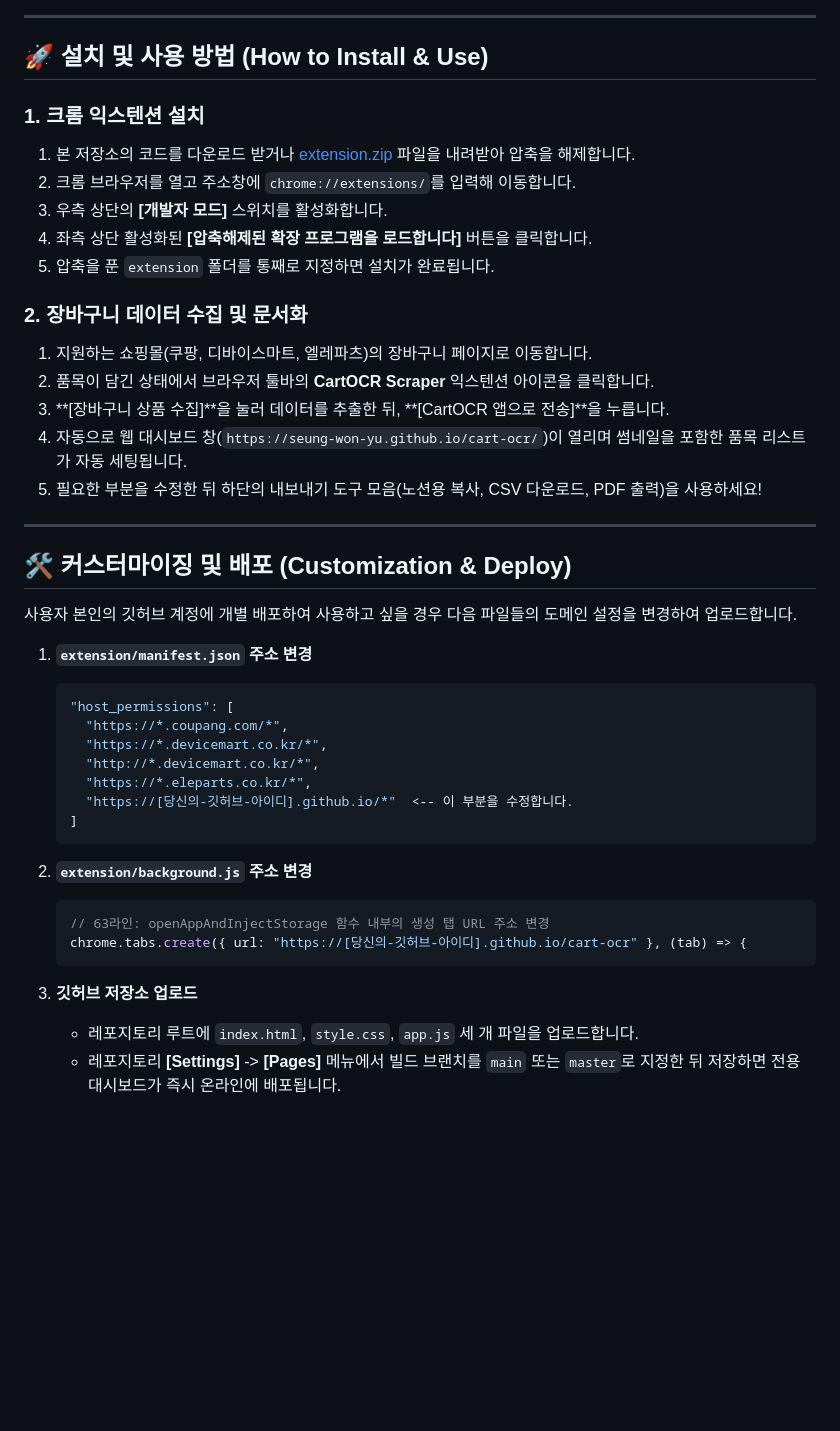
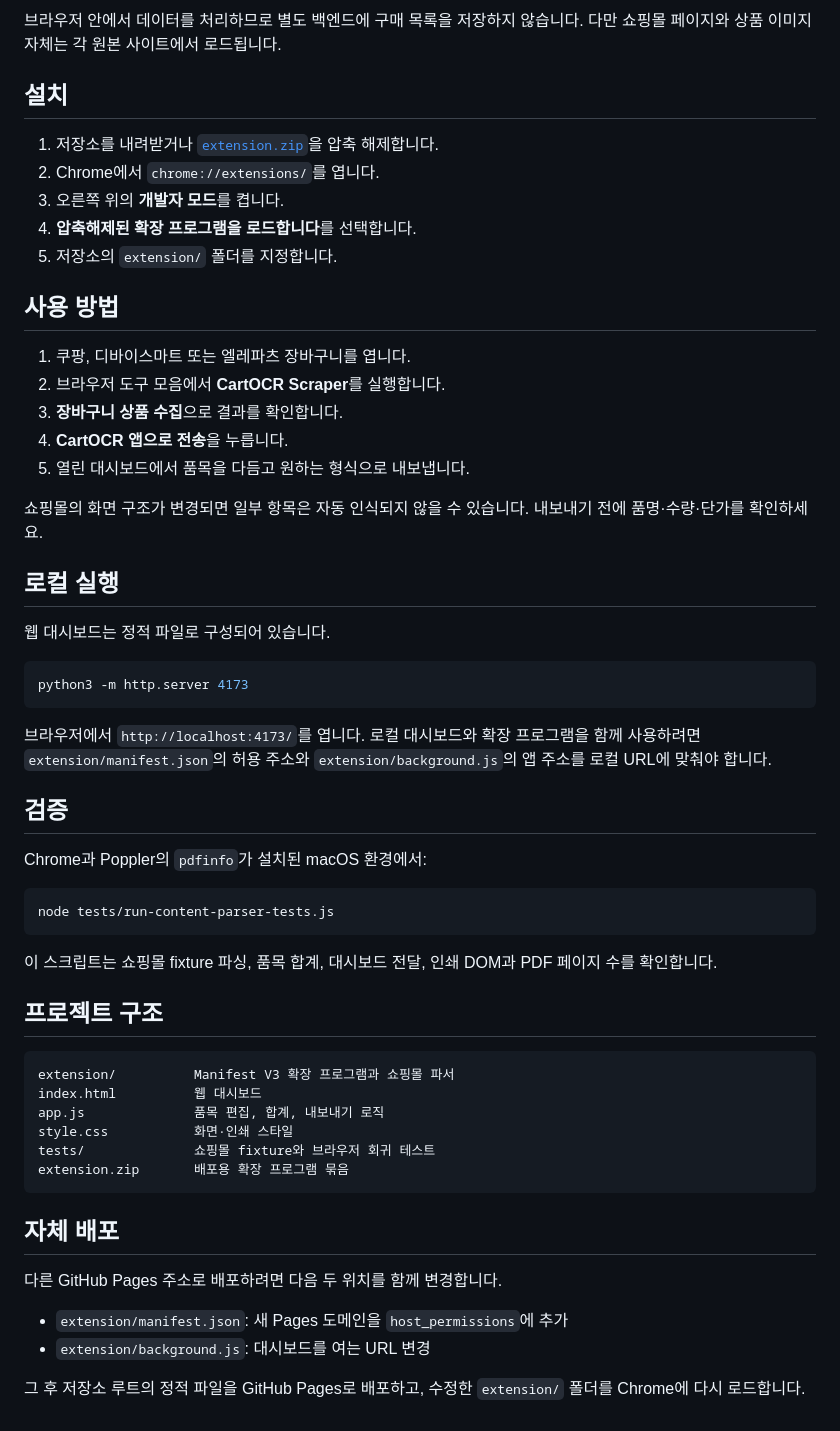
Before and after one commit to Seung-Won-Yu/cart-ocr, a Markdown page: README.md, the part around one of its changes. Drawn GitHub-style; blank space fills up the shorter version.

Commit message:
docs: refresh project README

````diff
--- a/README.md
+++ b/README.md
@@ -32,46 +33,61 @@ sequenceDiagram
 ```
 
----
+브라우저 안에서 데이터를 처리하므로 별도 백엔드에 구매 목록을 저장하지 않습니다. 다만 쇼핑몰 페이지와 상품 이미지 자체는 각 원본 사이트에서 로드됩니다.
 
-## 🚀 설치 및 사용 방법 (How to Install & Use)
+## 설치
 
-### 1. 크롬 익스텐션 설치
-1. 본 저장소의 코드를 다운로드 받거나 [extension.zip](https://github.com/Seung-Won-Yu/cart-ocr/blob/main/extension.zip) 파일을 내려받아 압축을 해제합니다.
-2. 크롬 브라우저를 열고 주소창에 `chrome://extensions/`를 입력해 이동합니다.
-3. 우측 상단의 **[개발자 모드]** 스위치를 활성화합니다.
-4. 좌측 상단 활성화된 **[압축해제된 확장 프로그램을 로드합니다]** 버튼을 클릭합니다.
-5. 압축을 푼 `extension` 폴더를 통째로 지정하면 설치가 완료됩니다.
+1. 저장소를 내려받거나 [`extension.zip`](https://github.com/Seung-Won-Yu/cart-ocr/blob/main/extension.zip)을 압축 해제합니다.
+2. Chrome에서 `chrome://extensions/`를 엽니다.
+3. 오른쪽 위의 **개발자 모드**를 켭니다.
+4. **압축해제된 확장 프로그램을 로드합니다**를 선택합니다.
+5. 저장소의 `extension/` 폴더를 지정합니다.
 
-### 2. 장바구니 데이터 수집 및 문서화
-1. 지원하는 쇼핑몰(쿠팡, 디바이스마트, 엘레파츠)의 장바구니 페이지로 이동합니다.
-2. 품목이 담긴 상태에서 브라우저 툴바의 **CartOCR Scraper** 익스텐션 아이콘을 클릭합니다.
-3. **[장바구니 상품 수집]**을 눌러 데이터를 추출한 뒤, **[CartOCR 앱으로 전송]**을 누릅니다.
-4. 자동으로 웹 대시보드 창(`https://seung-won-yu.github.io/cart-ocr/`)이 열리며 썸네일을 포함한 품목 리스트가 자동 세팅됩니다.
-5. 필요한 부분을 수정한 뒤 하단의 내보내기 도구 모음(노션용 복사, CSV 다운로드, PDF 출력)을 사용하세요!
+## 사용 방법
 
----
+1. 쿠팡, 디바이스마트 또는 엘레파츠 장바구니를 엽니다.
+2. 브라우저 도구 모음에서 **CartOCR Scraper**를 실행합니다.
+3. **장바구니 상품 수집**으로 결과를 확인합니다.
+4. **CartOCR 앱으로 전송**을 누릅니다.
+5. 열린 대시보드에서 품목을 다듬고 원하는 형식으로 내보냅니다.
 
-## 🛠️ 커스터마이징 및 배포 (Customization & Deploy)
+쇼핑몰의 화면 구조가 변경되면 일부 항목은 자동 인식되지 않을 수 있습니다. 내보내기 전에 품명·수량·단가를 확인하세요.
 
-사용자 본인의 깃허브 계정에 개별 배포하여 사용하고 싶을 경우 다음 파일들의 도메인 설정을 변경하여 업로드합니다.
+## 로컬 실행
 
-1. **`extension/manifest.json` 주소 변경**
-   ```json
-   "host_permissions": [
-     "https://*.coupang.com/*",
-     "https://*.devicemart.co.kr/*",
-     "http://*.devicemart.co.kr/*",
-     "https://*.eleparts.co.kr/*",
-     "https://[당신의-깃허브-아이디].github.io/*"  <-- 이 부분을 수정합니다.
-   ]
-   ```
+웹 대시보드는 정적 파일로 구성되어 있습니다.
 
-2. **`extension/background.js` 주소 변경**
-   ```javascript
-   // 63라인: openAppAndInjectStorage 함수 내부의 생성 탭 URL 주소 변경
-   chrome.tabs.create({ url: "https://[당신의-깃허브-아이디].github.io/cart-ocr" }, (tab) => {
-   ```
+```bash
+python3 -m http.server 4173
+```
 
-3. **깃허브 저장소 업로드**
-   * 레포지토리 루트에 `index.html`, `style.css`, `app.js` 세 개 파일을 업로드합니다.
-   * 레포지토리 **[Settings]** -> **[Pages]** 메뉴에서 빌드 브랜치를 `main` 또는 `master`로 지정한 뒤 저장하면 전용 대시보드가 즉시 온라인에 배포됩니다.
+브라우저에서 `http://localhost:4173/`를 엽니다. 로컬 대시보드와 확장 프로그램을 함께 사용하려면 `extension/manifest.json`의 허용 주소와 `extension/background.js`의 앱 주소를 로컬 URL에 맞춰야 합니다.
+
+## 검증
+
+Chrome과 Poppler의 `pdfinfo`가 설치된 macOS 환경에서:
+
+```bash
+node tests/run-content-parser-tests.js
+```
+
+이 스크립트는 쇼핑몰 fixture 파싱, 품목 합계, 대시보드 전달, 인쇄 DOM과 PDF 페이지 수를 확인합니다.
+
+## 프로젝트 구조
+
+```text
+extension/          Manifest V3 확장 프로그램과 쇼핑몰 파서
+index.html          웹 대시보드
+app.js              품목 편집, 합계, 내보내기 로직
+style.css           화면·인쇄 스타일
+tests/              쇼핑몰 fixture와 브라우저 회귀 테스트
+extension.zip       배포용 확장 프로그램 묶음
+```
+
+## 자체 배포
+
+다른 GitHub Pages 주소로 배포하려면 다음 두 위치를 함께 변경합니다.
+
+- `extension/manifest.json`: 새 Pages 도메인을 `host_permissions`에 추가
+- `extension/background.js`: 대시보드를 여는 URL 변경
+
+그 후 저장소 루트의 정적 파일을 GitHub Pages로 배포하고, 수정한 `extension/` 폴더를 Chrome에 다시 로드합니다.
````
Also changed, not shown: other parts of README.md (+24 -23 lines).
